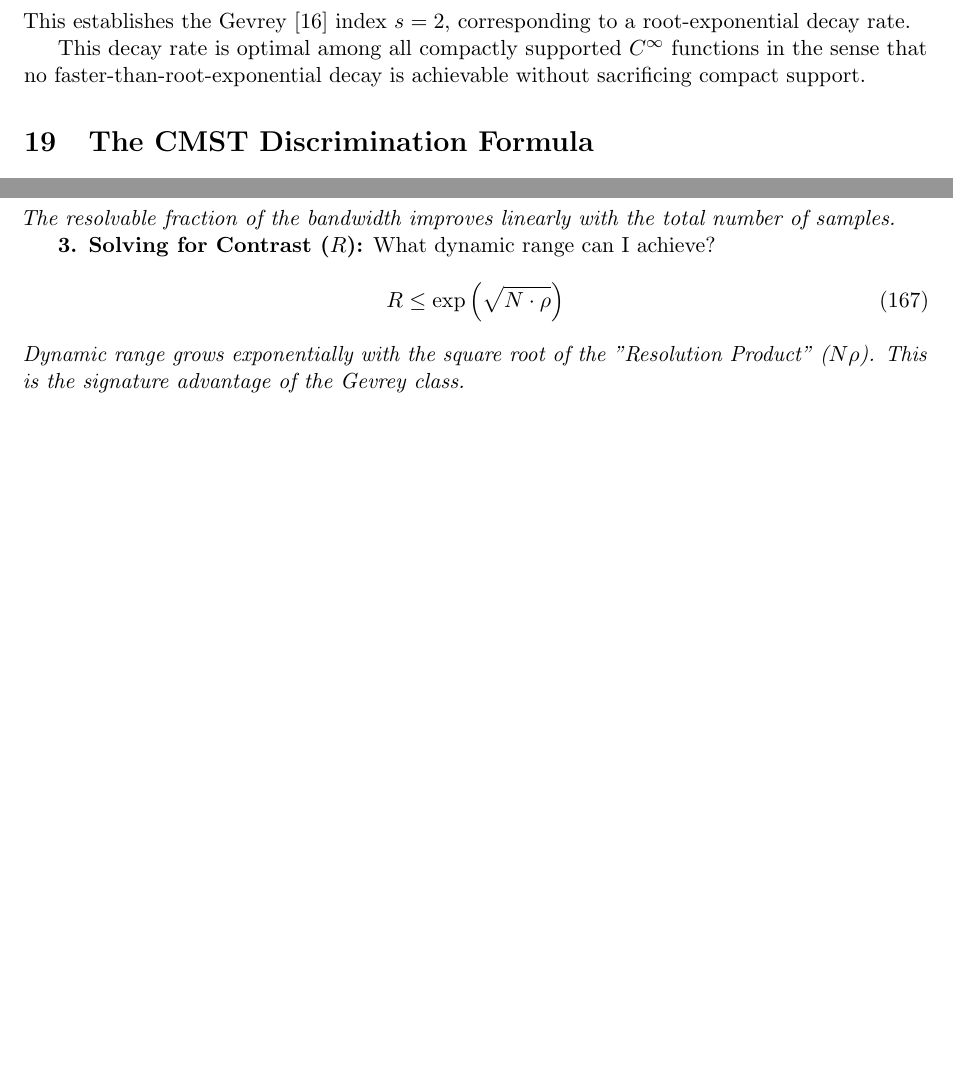
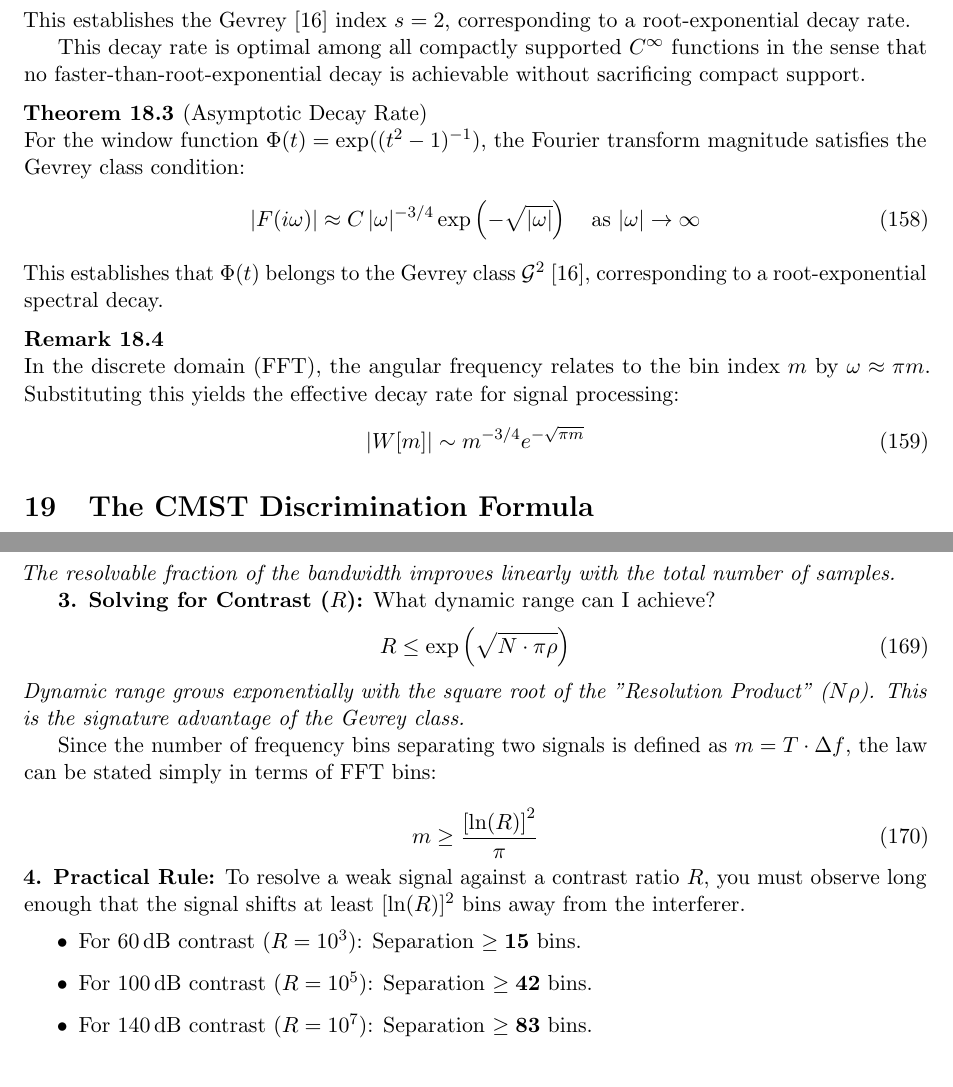
Before and after one commit to aronp/CMST, a LaTeX paper (theory/cmst.tex): two parts of pages 31 and 32 of 34 before the commit and two parts of pages 31 and 33 of 34 after it, joined at a grey line, cut so that both start at the same text, the shorter picture padded with empty space. Compiled offline with pdfLaTeX.

Commit message:
Think I have sorted Pi

```diff
--- a/theory/cmst.tex
+++ b/theory/cmst.tex
@@ -1923,6 +1923,20 @@ $C^\infty$ functions in the sense that no faster-than-root-exponential
 decay is achievable without sacrificing compact support.
 
 \end{theorem}
+\begin{theorem}[Asymptotic Decay Rate]
+For the window function $\Phi(t) = \exp((t^2-1)^{-1})$, the Fourier transform magnitude satisfies the Gevrey class condition:
+\begin{equation}
+    |F(i\omega)| \approx C \, |\omega|^{-3/4} \exp\left(-\sqrt{|\omega|}\right) \quad \text{as } |\omega| \to \infty
+\end{equation}
+This establishes that $\Phi(t)$ belongs to the Gevrey class $\mathcal{G}^2$ \cite{Gevrey1918}, corresponding to a root-exponential spectral decay.
+\end{theorem}
+
+\begin{remark}
+In the discrete domain (FFT), the angular frequency relates to the bin index $m$ by $\omega \approx \pi m$. Substituting this yields the effective decay rate for signal processing:
+\begin{equation}
+    |W[m]| \sim m^{-3/4} e^{-\sqrt{\pi m}}
+\end{equation}
+\end{remark}
 
 
 \section{The CMST Discrimination Formula}
@@ -1990,9 +2004,22 @@ How close can two frequencies be for a fixed $N$?
 \textbf{3. Solving for Contrast ($R$):}
 What dynamic range can I achieve?
 \begin{equation}
-    R \le \exp\left( \sqrt{N \cdot \rho} \right)
+    R \le \exp\left( \sqrt{N \cdot \pi \rho} \right)
 \end{equation}
 \textit{Dynamic range grows exponentially with the square root of the "Resolution Product" ($N \rho$). This is the signature advantage of the Gevrey class.}
+
+Since the number of frequency bins separating two signals is defined as $m = T \cdot \Delta f$, the law can be stated simply in terms of FFT bins:
+
+\begin{equation}
+    m \ge \frac{\left[ \ln(R) \right]^2}{\pi}
+\end{equation}
+
+\noindent \textbf{4. Practical Rule:} To resolve a weak signal against a contrast ratio $R$, you must observe long enough that the signal shifts at least $[\ln(R)]^2$ bins away from the interferer.
+\begin{itemize}
+    \item For $60\,\text{dB}$ contrast ($R=10^3$): Separation $\ge \mathbf{15}$ bins.
+    \item For $100\,\text{dB}$ contrast ($R=10^5$): Separation $\ge \mathbf{42}$ bins.
+    \item For $140\,\text{dB}$ contrast ($R=10^7$): Separation $\ge \mathbf{83}$ bins.
+\end{itemize}
 
 
 \begin{figure}[h]
```
Also changed, not shown: theory/cmst.tex (12 more changed lines).
